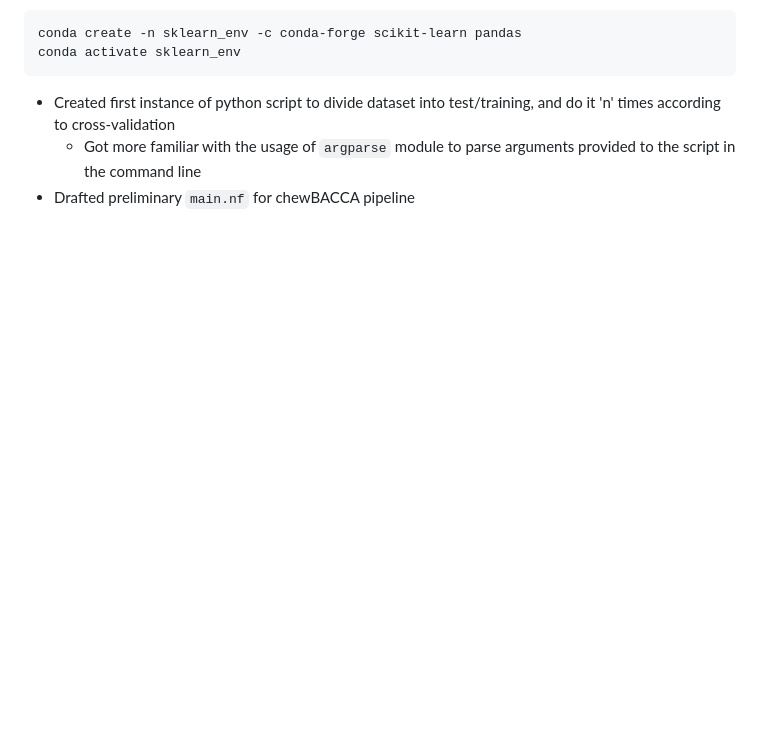
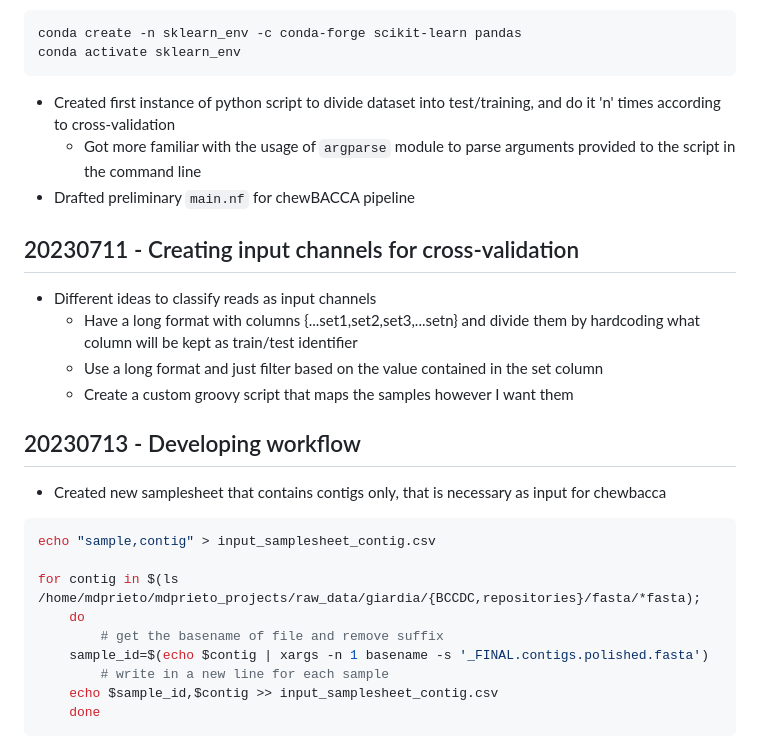
Before and after one commit to azmigueldario/giardia_mlst_2023, a Markdown page: notebook/2023_giardia_mlst.md, the part around the change. Rendered like a GitHub page; blank space fills up the shorter version.

Commit message:
added notes to notebook

````diff
--- a/notebook/2023_giardia_mlst.md
+++ b/notebook/2023_giardia_mlst.md
@@ -199,3 +199,28 @@ conda activate sklearn_env
     - Got more familiar with the usage of `argparse` module to parse arguments
       provided to the script in the command line
 - Drafted preliminary `main.nf` for chewBACCA pipeline
+
+## 20230711 - Creating input channels for cross-validation
+
+- Different ideas to classify reads as input channels
+    - Have a long format with columns {...set1,set2,set3,...setn} and divide
+      them by hardcoding what column will be kept as train/test identifier
+    - Use a long format and just filter based on the value contained in the set
+      column
+    - Create a custom groovy script that maps the samples however I want them
+
+## 20230713 - Developing workflow
+
+- Created new samplesheet that contains contigs only, that is necessary as input for chewbacca
+
+```sh
+echo "sample,contig" > input_samplesheet_contig.csv
+
+for contig in $(ls /home/mdprieto/mdprieto_projects/raw_data/giardia/{BCCDC,repositories}/fasta/*fasta);
+    do
+        # get the basename of file and remove suffix
+    sample_id=$(echo $contig | xargs -n 1 basename -s '_FINAL.contigs.polished.fasta')
+        # write in a new line for each sample
+    echo $sample_id,$contig >> input_samplesheet_contig.csv
+    done
+```
````
